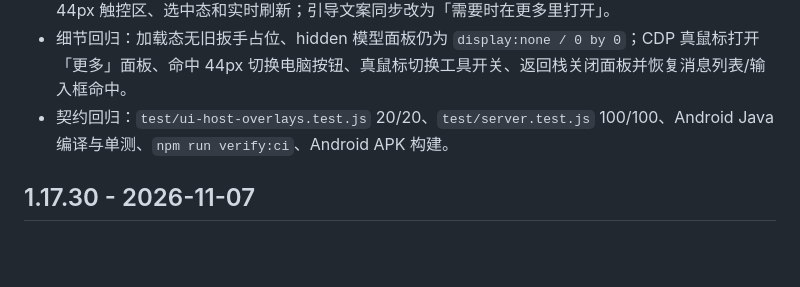
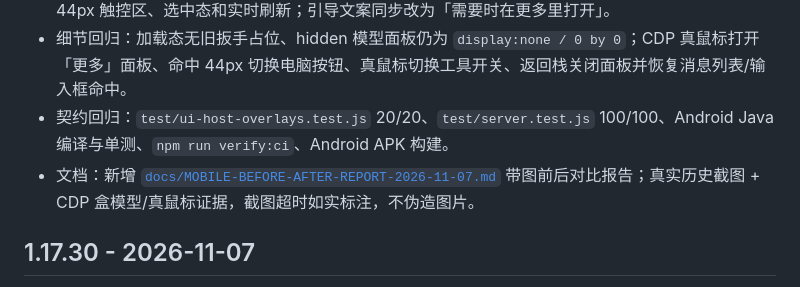
Before and after one commit to 736368217/Codex-Turnloom, a Markdown page: CHANGELOG.md, the part around the change. Rendered like a GitHub page; blank space fills up the shorter version.

Commit message:
docs: add illustrated before/after completion report

```diff
--- a/CHANGELOG.md
+++ b/CHANGELOG.md
@@ -7,6 +7,7 @@
 - **小扳手彻底移出顶栏**：旧 `#toolToggle` 从标题栏删除，工具/内部记录显示开关收进「更多」面板，带 44px 触控区、选中态和实时刷新；引导文案同步改为「需要时在更多里打开」。
 - 细节回归：加载态无旧扳手占位、hidden 模型面板仍为 `display:none / 0 by 0`；CDP 真鼠标打开「更多」面板、命中 44px 切换电脑按钮、真鼠标切换工具开关、返回栈关闭面板并恢复消息列表/输入框命中。
 - 契约回归：`test/ui-host-overlays.test.js` 20/20、`test/server.test.js` 100/100、Android Java 编译与单测、`npm run verify:ci`、Android APK 构建。
+- 文档：新增 [`docs/MOBILE-BEFORE-AFTER-REPORT-2026-11-07.md`](docs/MOBILE-BEFORE-AFTER-REPORT-2026-11-07.md) 带图前后对比报告；真实历史截图 + CDP 盒模型/真鼠标证据，截图超时如实标注，不伪造图片。
 
 ## 1.17.30 - 2026-11-07
 
```
